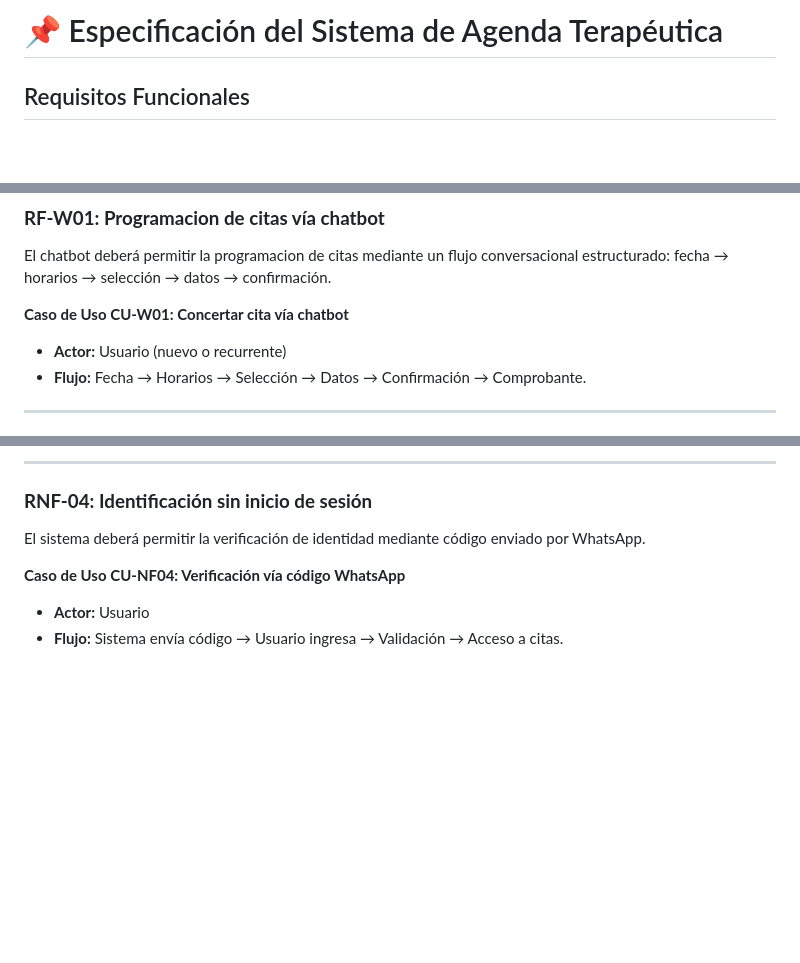
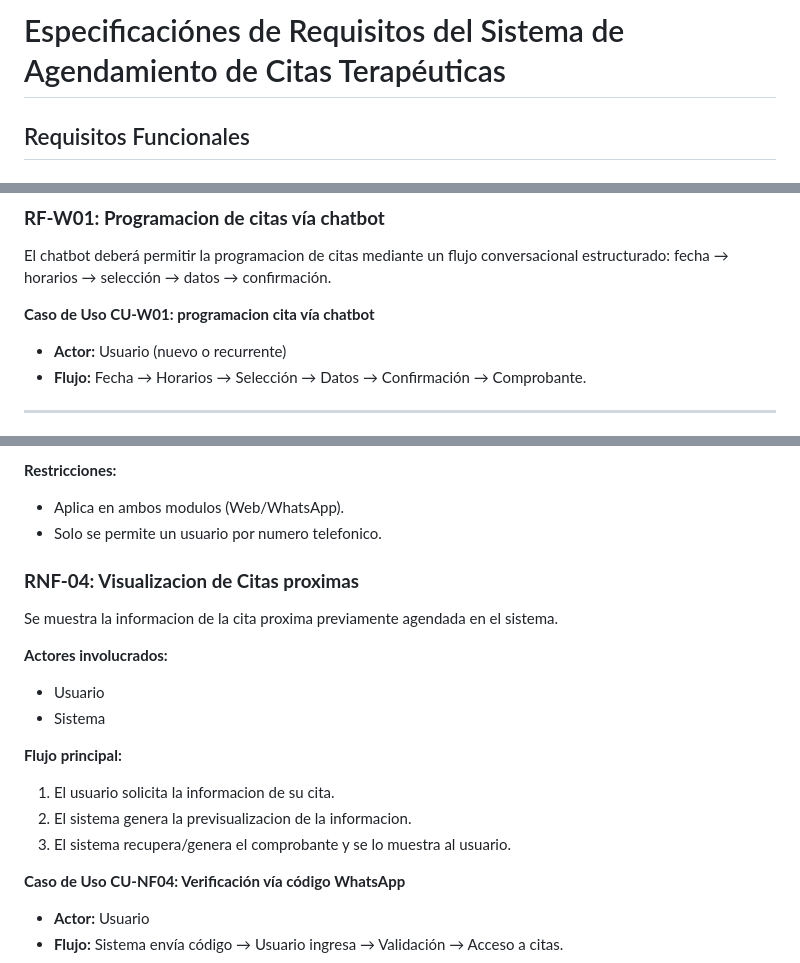
Before and after one commit to Leonardo-Lomas/Proyecto_Software, a Markdown page: Documentacion tecnica/Documentos/DOC-Requisitos.md, 3 parts joined by grey strips. Drawn GitHub-style; blank space fills up the shorter version.

```diff
--- a/Documentacion tecnica/Documentos/DOC-Requisitos.md
+++ b/Documentacion tecnica/Documentos/DOC-Requisitos.md
@@ -1,4 +1,4 @@
-# 📌 Especificación del Sistema de Agenda Terapéutica
+# Especificaciónes de Requisitos del Sistema de Agendamiento de Citas Terapéuticas
 
 ## Requisitos Funcionales
 
@@ -65,7 +65,7 @@ El sistema deberá emitir un comprobante digital tras la creación o reprogramac
 ### **RF-W01: Programacion de citas vía chatbot**
 El chatbot deberá permitir la programacion de citas mediante un flujo conversacional estructurado: fecha → horarios → selección → datos → confirmación.
 
-**Caso de Uso CU-W01: Concertar cita vía chatbot**
+**Caso de Uso CU-W01: programacion cita vía chatbot**
 - **Actor:** Usuario (nuevo o recurrente)
 - **Flujo:** Fecha → Horarios → Selección → Datos → Confirmación → Comprobante.
 
@@ -109,8 +154,20 @@ El sistema deberá garantizar disponibilidad continua (**24/7**) con mecanismos
 
----
+**Restricciones:**
+- Aplica en ambos modulos (Web/WhatsApp).
+- Solo se permite un usuario por numero telefonico.
 
-### **RNF-04: Identificación sin inicio de sesión**
-El sistema deberá permitir la verificación de identidad mediante código enviado por WhatsApp.
+
+### **RNF-04: Visualizacion de Citas proximas**
+Se muestra la informacion de la cita proxima previamente agendada en el sistema.
+
+**Actores involucrados:**
+- Usuario
+- Sistema
+
+**Flujo principal:**
+1. El usuario solicita la informacion de su cita.
+2. El sistema genera la previsualizacion de la informacion.
+3. El sistema recupera/genera el comprobante y se lo muestra al usuario.
 
 **Caso de Uso CU-NF04: Verificación vía código WhatsApp**
 - **Actor:** Usuario
```
Also changed, not shown: other parts of Documentacion tecnica/Documentos/DOC-Requisitos.md (+61 -16 lines).
